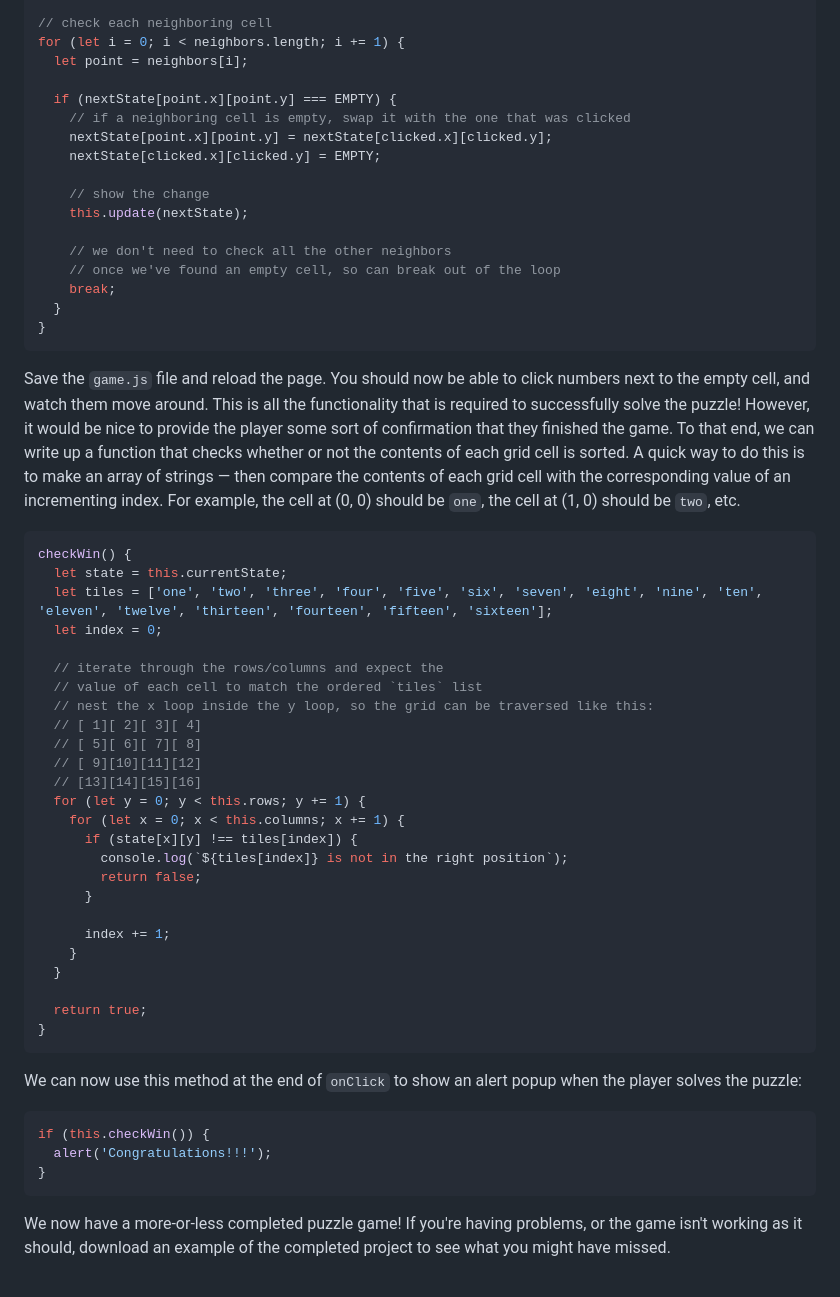
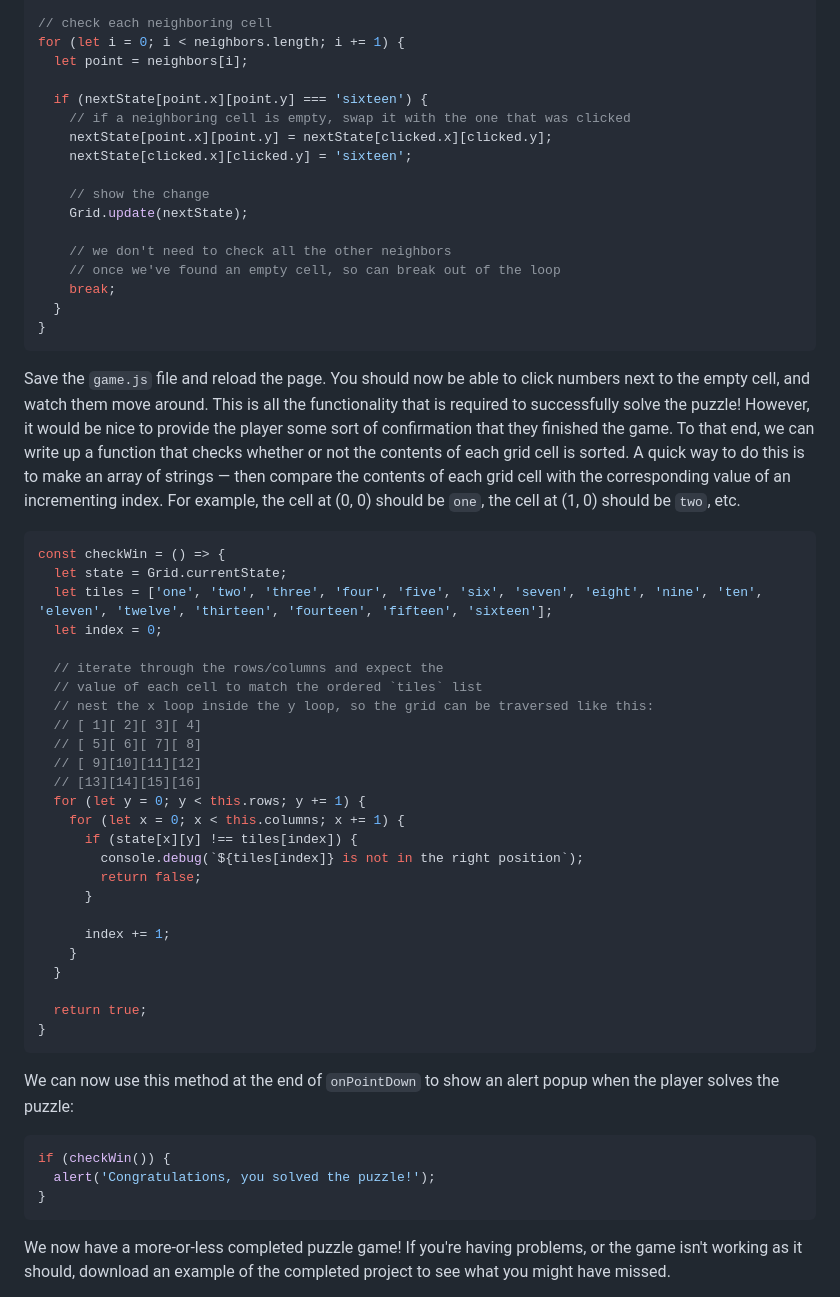
Before and after one commit to endemic/writing-grid-based-games, a Markdown page: 04-puzzle.md, the part around one of its changes. Drawn GitHub-style.

````diff
--- a/04-puzzle.md
+++ b/04-puzzle.md
@@ -144,13 +121,13 @@ let neighbors = this.getNeighbors(clicked);
 for (let i = 0; i < neighbors.length; i += 1) {
   let point = neighbors[i];
 
-  if (nextState[point.x][point.y] === EMPTY) {
+  if (nextState[point.x][point.y] === 'sixteen') {
     // if a neighboring cell is empty, swap it with the one that was clicked
     nextState[point.x][point.y] = nextState[clicked.x][clicked.y];
-    nextState[clicked.x][clicked.y] = EMPTY;
+    nextState[clicked.x][clicked.y] = 'sixteen';
 
     // show the change
-    this.update(nextState);
+    Grid.update(nextState);
 
     // we don't need to check all the other neighbors
     // once we've found an empty cell, so can break out of the loop
@@ -162,8 +139,8 @@ for (let i = 0; i < neighbors.length; i += 1) {
 Save the `game.js` file and reload the page. You should now be able to click numbers next to the empty cell, and watch them move around. This is all the functionality that is required to successfully solve the puzzle! However, it would be nice to provide the player some sort of confirmation that they finished the game. To that end, we can write up a function that checks whether or not the contents of each grid cell is sorted. A quick way to do this is to make an array of strings &mdash; then compare the contents of each grid cell with the corresponding value of an incrementing index. For example, the cell at (0, 0) should be `one`, the cell at (1, 0) should be `two`, etc.
 
 ```javascript
-checkWin() {
-  let state = this.currentState;
+const checkWin = () => {
+  let state = Grid.currentState;
   let tiles = ['one', 'two', 'three', 'four', 'five', 'six', 'seven', 'eight', 'nine', 'ten', 'eleven', 'twelve', 'thirteen', 'fourteen', 'fifteen', 'sixteen'];
   let index = 0;
 
@@ -177,7 +154,7 @@ checkWin() {
   for (let y = 0; y < this.rows; y += 1) {
     for (let x = 0; x < this.columns; x += 1) {
       if (state[x][y] !== tiles[index]) {
-        console.log(`${tiles[index]} is not in the right position`);
+        console.debug(`${tiles[index]} is not in the right position`);
         return false;
       }
 
@@ -189,11 +166,11 @@ checkWin() {
 }
 ```
 
-We can now use this method at the end of `onClick` to show an alert popup when the player solves the puzzle:
+We can now use this method at the end of `onPointDown` to show an alert popup when the player solves the puzzle:
 
 ```javascript
-if (this.checkWin()) {
-  alert('Congratulations!!!');
+if (checkWin()) {
+  alert('Congratulations, you solved the puzzle!');
 }
 ```
 
````
Also changed, not shown: other parts of 04-puzzle.md (+27 -50 lines).
